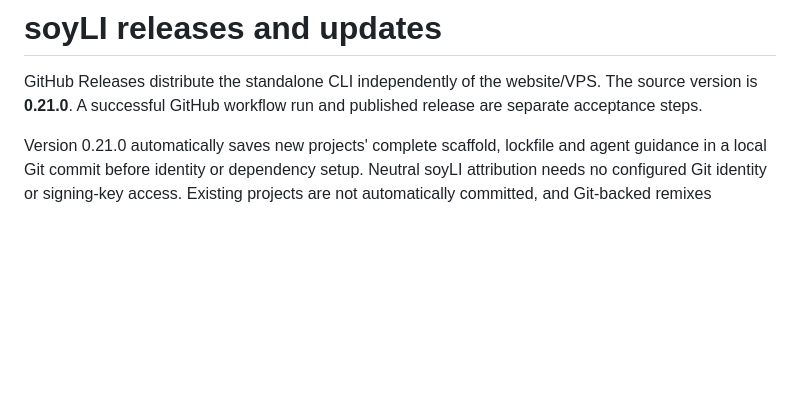
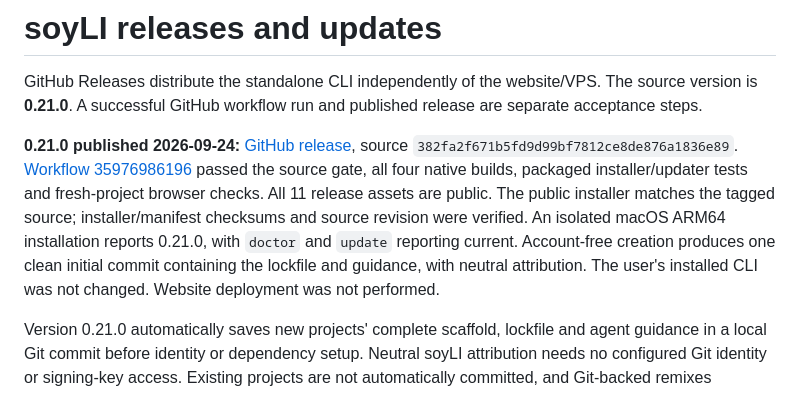
Before and after one commit to zeSchlausKwab/napplet-soy, a Markdown page: docs/CLI-RELEASES.md, the part around the change. Rendered like a GitHub page; blank space fills up the shorter version.

Commit message:
Record verified soyLI 0.21.0 release

```diff
--- a/docs/CLI-RELEASES.md
+++ b/docs/CLI-RELEASES.md
@@ -3,6 +3,18 @@
 GitHub Releases distribute the standalone CLI independently of the website/VPS.
 The source version is **0.21.0**. A successful GitHub workflow run and published
 release are separate acceptance steps.
+
+**0.21.0 published 2026-09-24:**
+[GitHub release](https://github.com/zeSchlausKwab/napplet-soy/releases/tag/soyli-v0.21.0),
+source `382fa2f671b5fd9d99bf7812ce8de876a1836e89`.
+[Workflow 35976986196](https://github.com/zeSchlausKwab/napplet-soy/actions/runs/35976986196)
+passed the source gate, all four native builds, packaged installer/updater tests
+and fresh-project browser checks. All 11 release assets are public. The public
+installer matches the tagged source; installer/manifest checksums and source
+revision were verified. An isolated macOS ARM64 installation reports 0.21.0, with
+`doctor` and `update` reporting current. Account-free creation produces one clean
+initial commit containing the lockfile and guidance, with neutral attribution.
+The user's installed CLI was not changed. Website deployment was not performed.
 
 Version 0.21.0 automatically saves new projects' complete scaffold, lockfile and
 agent guidance in a local Git commit before identity or dependency setup. Neutral
```
